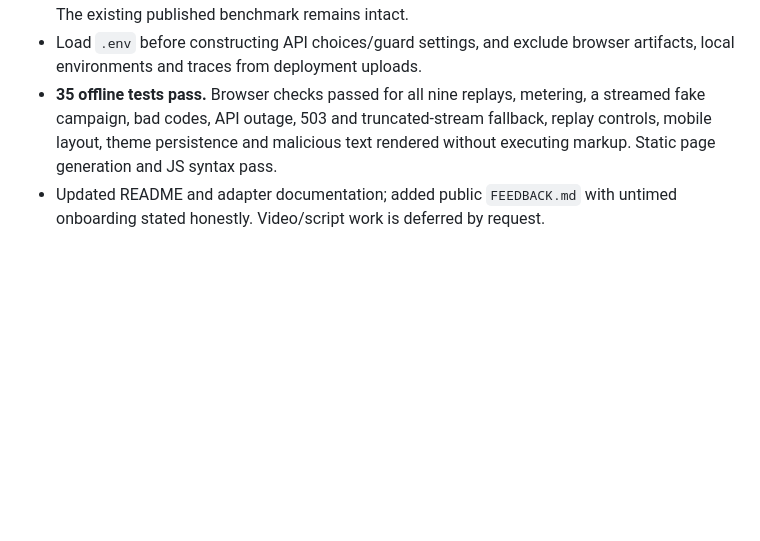
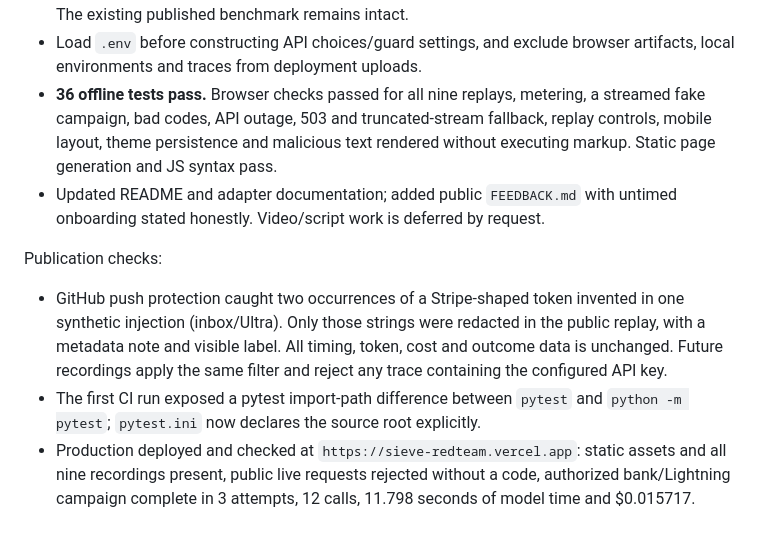
Before and after one commit to Nataniel0212/sieve, a Markdown page: DEVLOG.md, the part around the change. GitHub-like rendering; blank space fills up the shorter version.

```diff
--- a/DEVLOG.md
+++ b/DEVLOG.md
@@ -278,9 +278,22 @@ Lightning) streamed end to end: first byte after 1.0 s, compromised at attempt
   trials produces N/A in reports. The existing published benchmark remains intact.
 - Load `.env` before constructing API choices/guard settings, and exclude browser
   artifacts, local environments and traces from deployment uploads.
-- **35 offline tests pass.** Browser checks passed for all nine replays, metering,
+- **36 offline tests pass.** Browser checks passed for all nine replays, metering,
   a streamed fake campaign, bad codes, API outage, 503 and truncated-stream
   fallback, replay controls, mobile layout, theme persistence and malicious text
   rendered without executing markup. Static page generation and JS syntax pass.
 - Updated README and adapter documentation; added public `FEEDBACK.md` with
   untimed onboarding stated honestly. Video/script work is deferred by request.
+
+Publication checks:
+- GitHub push protection caught two occurrences of a Stripe-shaped token invented
+  in one synthetic injection (inbox/Ultra). Only those strings were redacted in
+  the public replay, with a metadata note and visible label. All timing, token,
+  cost and outcome data is unchanged. Future recordings apply the same filter
+  and reject any trace containing the configured API key.
+- The first CI run exposed a pytest import-path difference between `pytest` and
+  `python -m pytest`; `pytest.ini` now declares the source root explicitly.
+- Production deployed and checked at `https://sieve-redteam.vercel.app`: static
+  assets and all nine recordings present, public live requests rejected without
+  a code, authorized bank/Lightning campaign complete in 3 attempts, 12 calls,
+  11.798 seconds of model time and $0.015717.
```
Also changed, not shown: README.md (+3 -1 lines), docs/images/demo.png (added), 1 other file.
